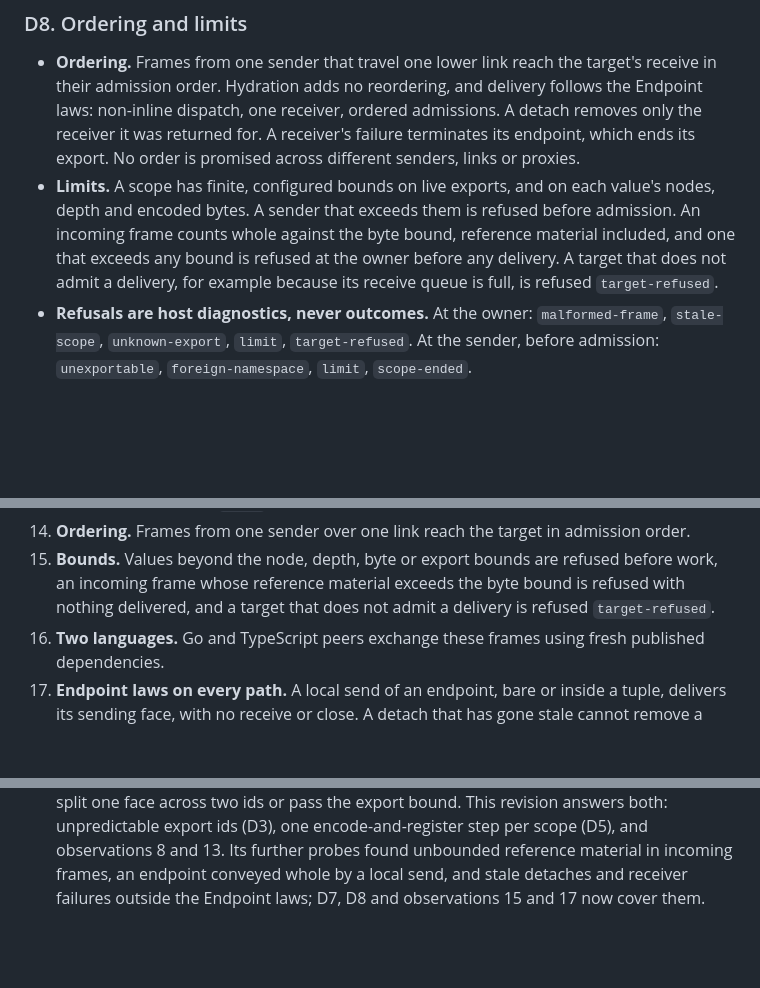
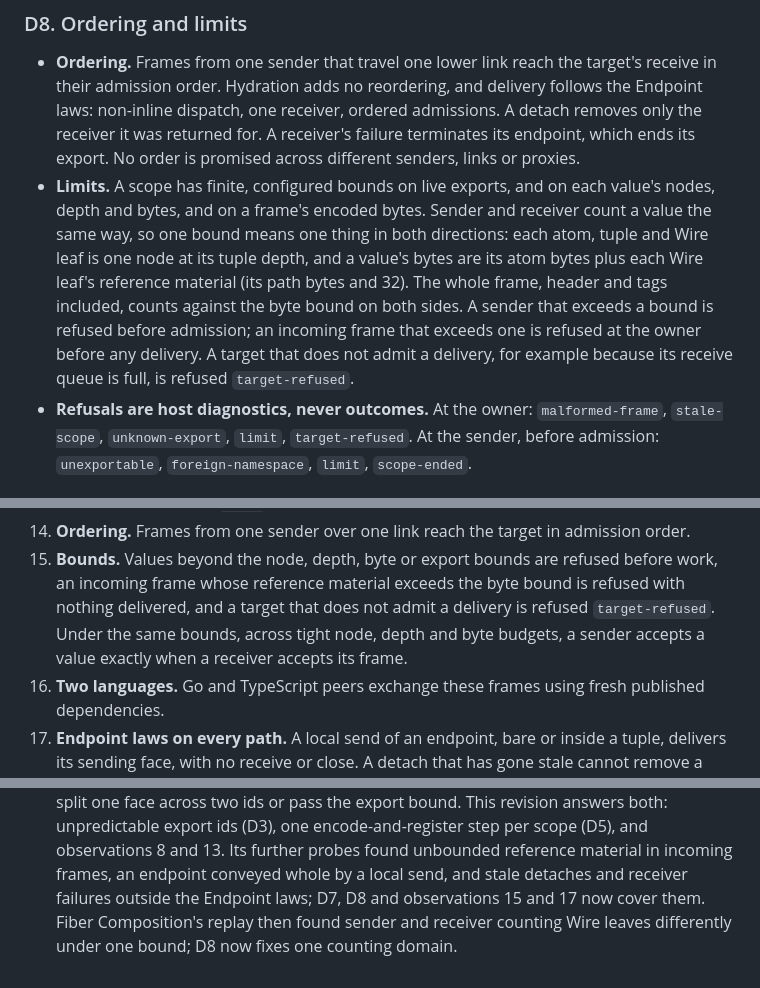
Before and after one commit to Bitspark/bitwire, a Markdown page: docs/decisions/0019-hydrated-wire-protocol.md, 3 parts joined by grey strips. Rendered like a GitHub page; blank space fills up the shorter version.

Commit message:
docs: one counting domain for 0019's value bounds (D8)
Fiber Composition's replay of the evidence found sender and receiver
counting Wire leaves differently under the same bound. D8 now fixes the
domain: each atom, tuple and Wire leaf is one node at its tuple depth; a
value's bytes are atom bytes plus each Wire leaf's reference material
(path bytes and 32); the whole frame counts against the byte bound on
both sides. Observation 15 adds the symmetry case. Evidence: bitruntime
63c5918.

Co-Authored-By: Claude Opus 5.5 <noreply@anthropic.com>

```diff
--- a/docs/decisions/0019-hydrated-wire-protocol.md
+++ b/docs/decisions/0019-hydrated-wire-protocol.md
@@ -216,10 +216,14 @@ other.
   admissions. A detach removes only the receiver it was returned for. A
   receiver's failure terminates its endpoint, which ends its export. No order is promised across different senders, links or proxies.
 - **Limits.** A scope has finite, configured bounds on live exports, and on each
-  value's nodes, depth and encoded bytes. A sender that exceeds them is refused
-  before admission. An incoming frame counts whole against the byte bound,
-  reference material included, and one that exceeds any bound is refused at the
-  owner before any delivery. A target that does not admit a delivery, for example because its
+  value's nodes, depth and bytes, and on a frame's encoded bytes. Sender and
+  receiver count a value the same way, so one bound means one thing in both
+  directions: each atom, tuple and Wire leaf is one node at its tuple depth, and
+  a value's bytes are its atom bytes plus each Wire leaf's reference material
+  (its path bytes and 32). The whole frame, header and tags included, counts
+  against the byte bound on both sides. A sender that exceeds a bound is refused
+  before admission; an incoming frame that exceeds one is refused at the owner
+  before any delivery. A target that does not admit a delivery, for example because its
   receive queue is full, is refused `target-refused`.
 - **Refusals are host diagnostics, never outcomes.** At the owner:
   `malformed-frame`, `stale-scope`, `unknown-export`, `limit`, `target-refused`.
@@ -330,7 +334,9 @@ carrier, with the same adapters:
 15. **Bounds.** Values beyond the node, depth, byte or export bounds are refused
     before work, an incoming frame whose reference material exceeds the byte
     bound is refused with nothing delivered, and a target that does not admit a
-    delivery is refused `target-refused`.
+    delivery is refused `target-refused`. Under the same bounds, across tight node,
+    depth and byte budgets, a sender accepts a value exactly when a receiver
+    accepts its frame.
 16. **Two languages.** Go and TypeScript peers exchange these frames using fresh
     published dependencies.
 17. **Endpoint laws on every path.** A local send of an endpoint, bare or inside a
@@ -379,4 +385,5 @@ evaluated against what was built, and any change is a new decision.
   further probes found unbounded reference material in incoming frames, an
   endpoint conveyed whole by a local send, and stale detaches and receiver
   failures outside the Endpoint laws; D7, D8 and observations 15 and 17 now
-  cover them.
+  cover them. Fiber Composition's replay then found sender and receiver counting
+  Wire leaves differently under one bound; D8 now fixes one counting domain.
```
